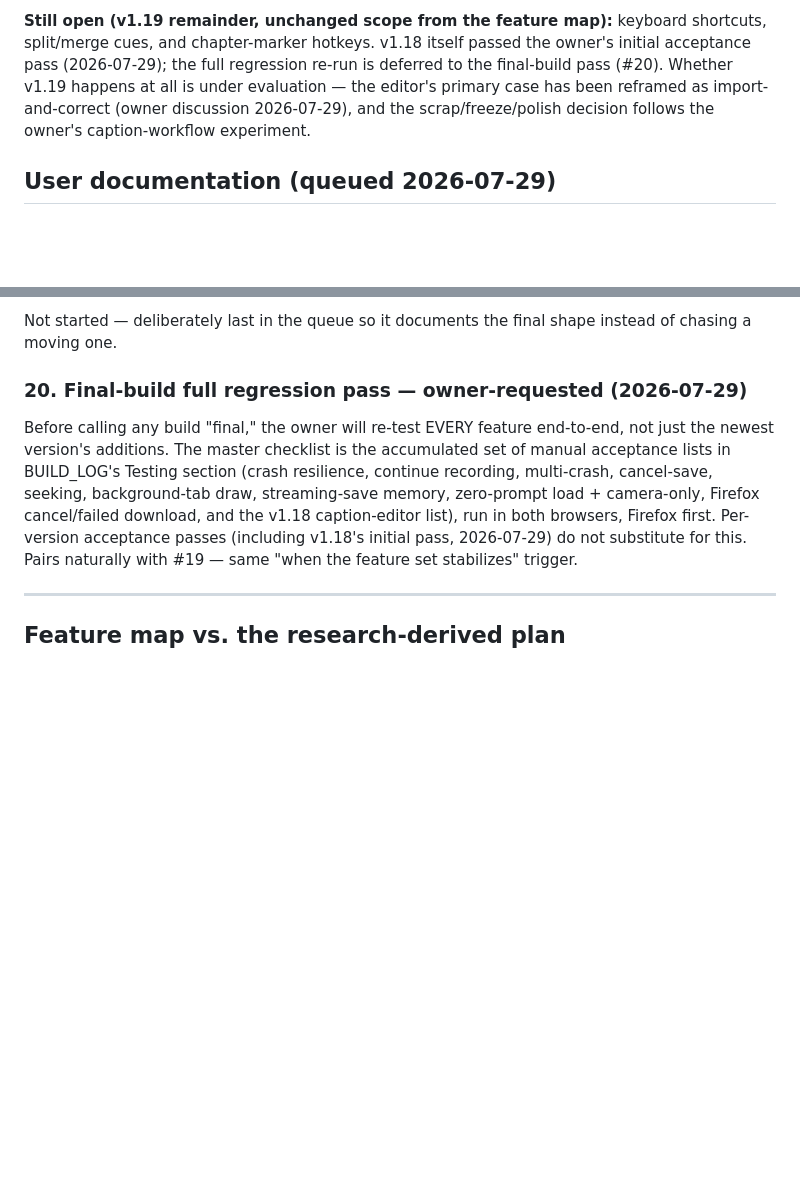
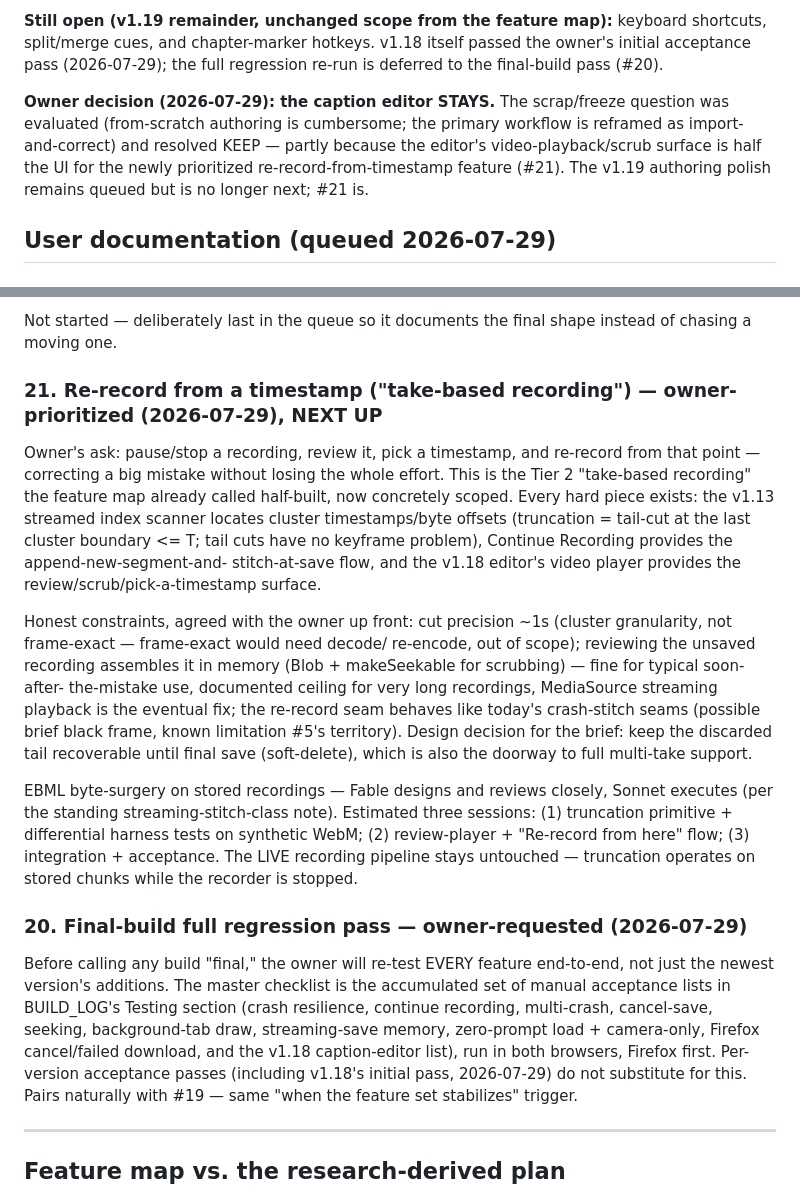
Before and after one commit to bluebrazelton-dotcom/screen-recorder, a Markdown page: REVIEW.md, 2 parts joined by grey strips. GitHub-like rendering; blank space fills up the shorter version.

Commit message:
docs: caption editor kept; queue #21 re-record-from-timestamp as next up; post-v1.18 session handoff

```diff
--- a/REVIEW.md
+++ b/REVIEW.md
@@ -289,10 +289,14 @@ pre-existing assertions unchanged.
 **Still open (v1.19 remainder, unchanged scope from the feature map):**
 keyboard shortcuts, split/merge cues, and chapter-marker hotkeys. v1.18
 itself passed the owner's initial acceptance pass (2026-07-29); the full
-regression re-run is deferred to the final-build pass (#20). Whether v1.19
-happens at all is under evaluation — the editor's primary case has been
-reframed as import-and-correct (owner discussion 2026-07-29), and the
-scrap/freeze/polish decision follows the owner's caption-workflow experiment.
+regression re-run is deferred to the final-build pass (#20).
+
+**Owner decision (2026-07-29): the caption editor STAYS.** The scrap/freeze
+question was evaluated (from-scratch authoring is cumbersome; the primary
+workflow is reframed as import-and-correct) and resolved KEEP — partly
+because the editor's video-playback/scrub surface is half the UI for the
+newly prioritized re-record-from-timestamp feature (#21). The v1.19
+authoring polish remains queued but is no longer next; #21 is.
 
 ## User documentation (queued 2026-07-29)
 
@@ -319,6 +323,35 @@ the user-facing documentation. Two deliverables:
 
 Not started — deliberately last in the queue so it documents the final shape
 instead of chasing a moving one.
+
+### 21. Re-record from a timestamp ("take-based recording") — owner-prioritized (2026-07-29), NEXT UP
+Owner's ask: pause/stop a recording, review it, pick a timestamp, and
+re-record from that point — correcting a big mistake without losing the
+whole effort. This is the Tier 2 "take-based recording" the feature map
+already called half-built, now concretely scoped. Every hard piece exists:
+the v1.13 streamed index scanner locates cluster timestamps/byte offsets
+(truncation = tail-cut at the last cluster boundary <= T; tail cuts have no
+keyframe problem), Continue Recording provides the append-new-segment-and-
+stitch-at-save flow, and the v1.18 editor's video player provides the
+review/scrub/pick-a-timestamp surface.
+
+Honest constraints, agreed with the owner up front: cut precision ~1s
+(cluster granularity, not frame-exact — frame-exact would need decode/
+re-encode, out of scope); reviewing the unsaved recording assembles it in
+memory (Blob + makeSeekable for scrubbing) — fine for typical soon-after-
+the-mistake use, documented ceiling for very long recordings, MediaSource
+streaming playback is the eventual fix; the re-record seam behaves like
+today's crash-stitch seams (possible brief black frame, known limitation
+#5's territory). Design decision for the brief: keep the discarded tail
+recoverable until final save (soft-delete), which is also the doorway to
+full multi-take support.
+
+EBML byte-surgery on stored recordings — Fable designs and reviews closely,
+Sonnet executes (per the standing streaming-stitch-class note). Estimated
+three sessions: (1) truncation primitive + differential harness tests on
+synthetic WebM; (2) review-player + "Re-record from here" flow; (3)
+integration + acceptance. The LIVE recording pipeline stays untouched —
+truncation operates on stored chunks while the recorder is stopped.
 
 ### 20. Final-build full regression pass — owner-requested (2026-07-29)
 Before calling any build "final," the owner will re-test EVERY feature
```
Also changed, not shown: NEXT_SESSION.md (+110 -96 lines).
